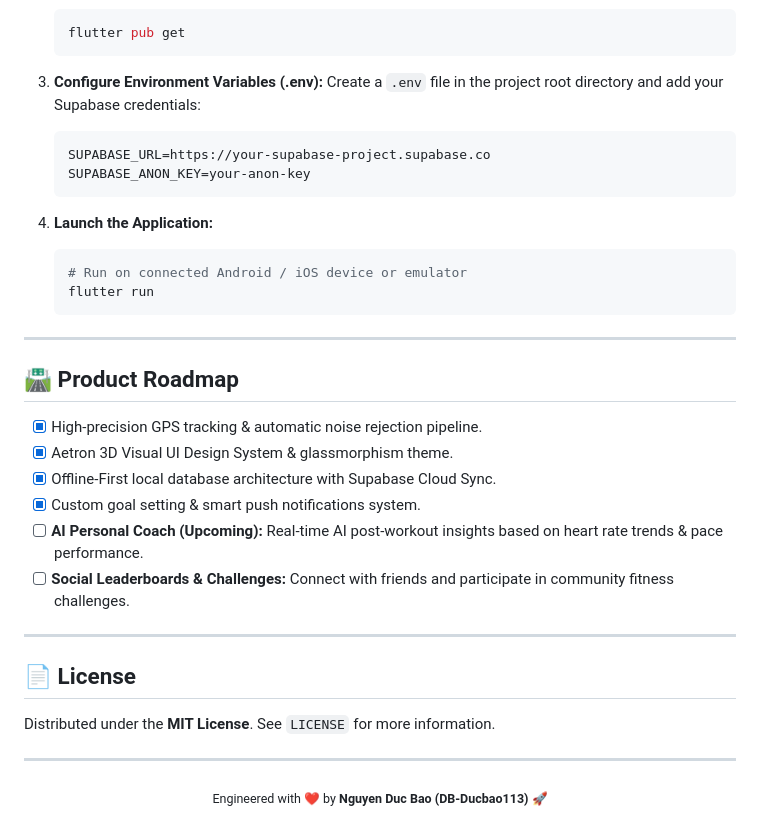
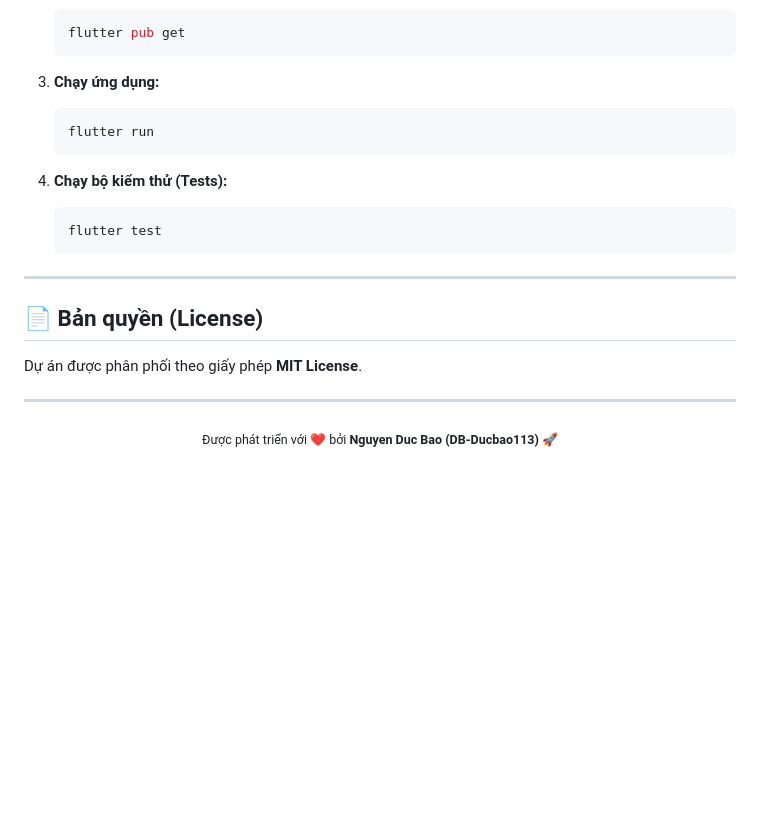
Before and after one commit to DB-Ducbao113/FitnessExerciseApplication, a Markdown page: README.md, the part around one of its changes. Drawn GitHub-style; blank space fills up the shorter version.

````diff
--- a/README.md
+++ b/README.md
@@ -91,38 +128,24 @@
    flutter pub get
    ```
 
-3. **Configure Environment Variables (.env):**
-   Create a `.env` file in the project root directory and add your Supabase credentials:
-   ```env
-   SUPABASE_URL=https://your-supabase-project.supabase.co
-   SUPABASE_ANON_KEY=your-anon-key
+3. **Chạy ứng dụng:**
+   ```bash
+   flutter run
    ```
 
-4. **Launch the Application:**
+4. **Chạy bộ kiểm thử (Tests):**
    ```bash
-   # Run on connected Android / iOS device or emulator
-   flutter run
+   flutter test
    ```
 
 ---
 
-## 🛣️ Product Roadmap
+## 📄 Bản quyền (License)
 
-- [x] High-precision GPS tracking & automatic noise rejection pipeline.
-- [x] Aetron 3D Visual UI Design System & glassmorphism theme.
-- [x] Offline-First local database architecture with Supabase Cloud Sync.
-- [x] Custom goal setting & smart push notifications system.
-- [ ] **AI Personal Coach (Upcoming):** Real-time AI post-workout insights based on heart rate trends & pace performance.
-- [ ] **Social Leaderboards & Challenges:** Connect with friends and participate in community fitness challenges.
-
----
-
-## 📄 License
-
-Distributed under the **MIT License**. See `LICENSE` for more information.
+Dự án được phân phối theo giấy phép **MIT License**.
 
 ---
 
 <div align="center">
-  <sub>Engineered with ❤️ by <b>Nguyen Duc Bao (DB-Ducbao113)</b> 🚀</sub>
+  <sub>Được phát triển với ❤️ bởi <b>Nguyen Duc Bao (DB-Ducbao113)</b> 🚀</sub>
 </div>
````
Also changed, not shown: other parts of README.md (+81 -44 lines).
